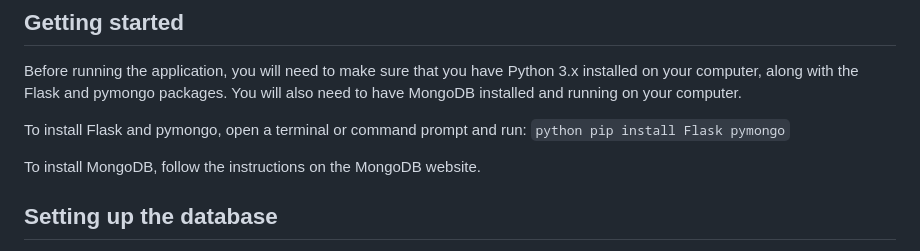
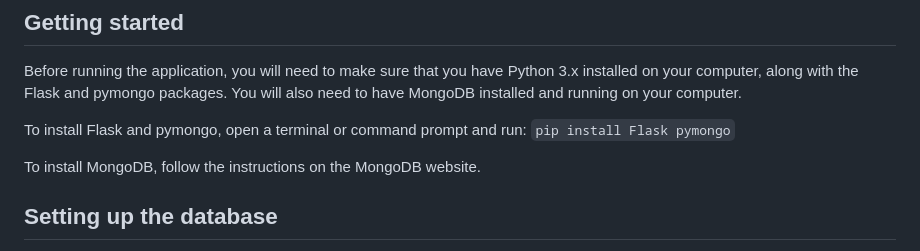
Before and after one commit to milik0/DrinksCatalog, a Markdown page: README.md, the part around the change. Rendered like a GitHub page.

````diff
--- a/README.md
+++ b/README.md
@@ -5,7 +5,7 @@ DrinksCatalog is a web application built with Flask and MongoDB that allows user
 Before running the application, you will need to make sure that you have Python 3.x installed on your computer, along with the Flask and pymongo packages. You will also need to have MongoDB installed and running on your computer.
 
 To install Flask and pymongo, open a terminal or command prompt and run:
-```python pip install Flask pymongo```
+```pip install Flask pymongo```
 
 To install MongoDB, follow the instructions on the MongoDB website.
 
````
